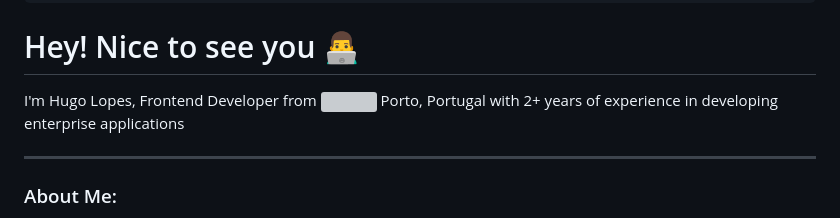
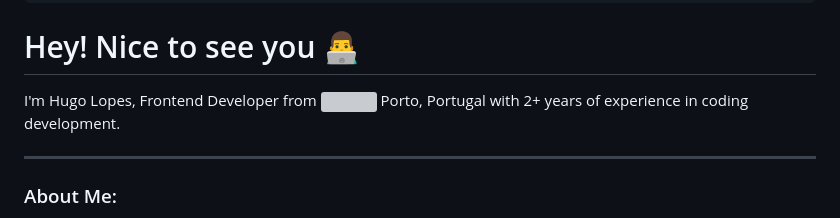
Before and after one commit to hugolopesdeveloper/hugolopesdeveloper, a Markdown page: README.md, the part around the change. Rendered like a GitHub page; grey boxes are pictures that could not be loaded.

Commit message:
Update personal description in README.md

```diff
--- a/README.md
+++ b/README.md
@@ -19,7 +19,7 @@
 
 <h1>Hey! Nice to see you 👨‍💻 </h1>
 
-<p>I'm Hugo Lopes, Frontend Developer from <img src="https://cdn-icons-png.flaticon.com/128/321/321256.png" width="13" /> Porto, Portugal with 2+ years of experience in developing enterprise applications</p>
+<p>I'm Hugo Lopes, Frontend Developer from <img src="https://cdn-icons-png.flaticon.com/128/321/321256.png" width="13" /> Porto, Portugal with 2+ years of experience in coding development.</p>
 
 ---
 
```
